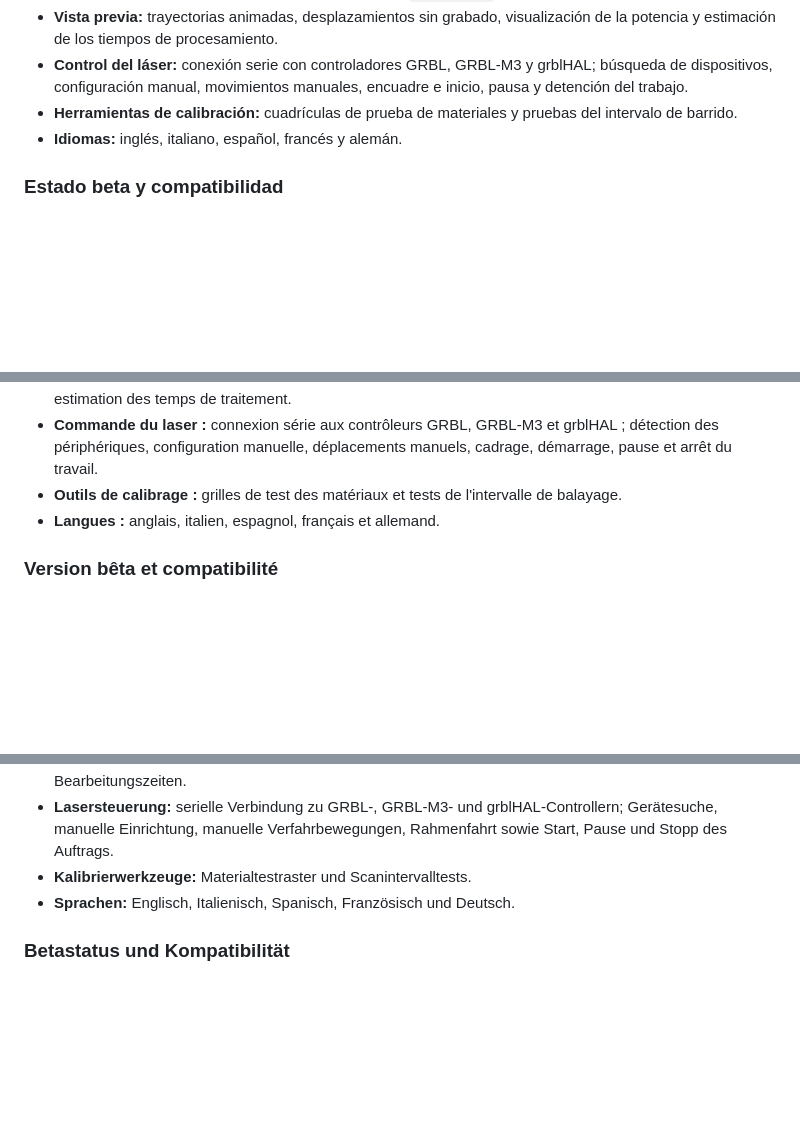
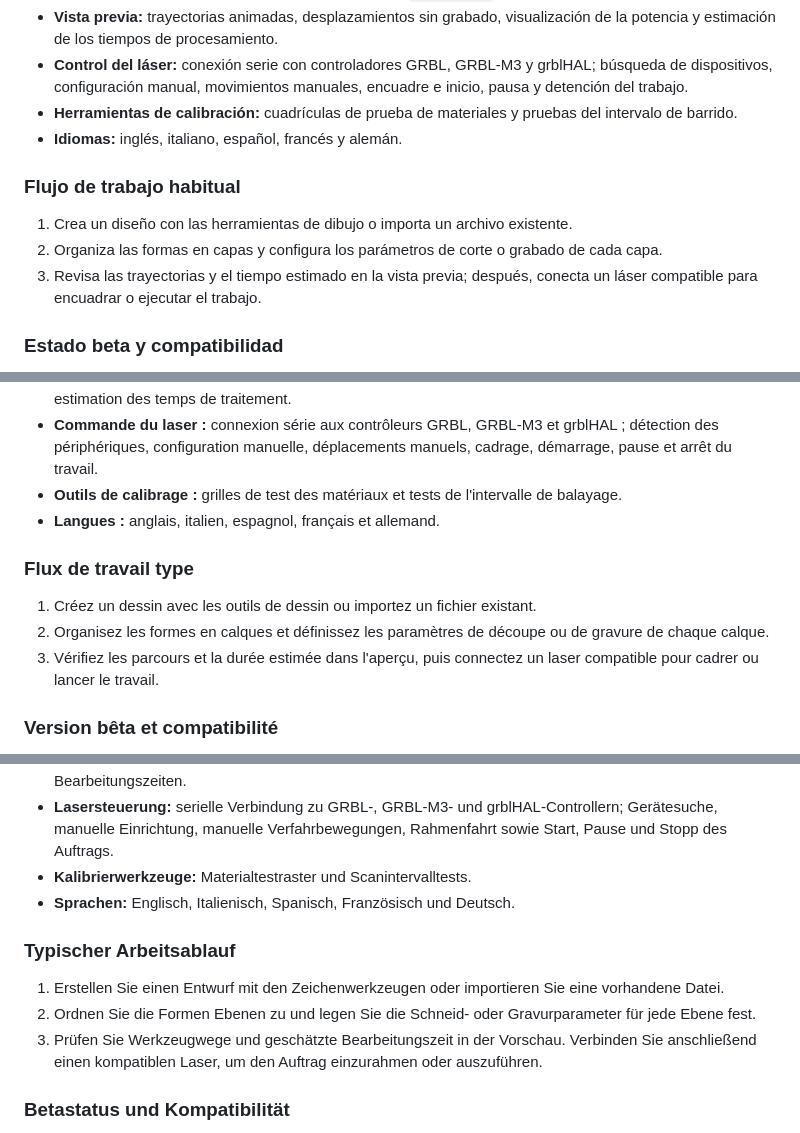
Before and after one commit to areax99/BeamForge, a Markdown page: README.md, 3 parts joined by grey strips. Drawn GitHub-style; blank space fills up the shorter version.

```diff
--- a/README.md
+++ b/README.md
@@ -94,6 +112,12 @@ Desarrollada en **Rust**.
 - **Control del láser:** conexión serie con controladores GRBL, GRBL-M3 y grblHAL; búsqueda de dispositivos, configuración manual, movimientos manuales, encuadre e inicio, pausa y detención del trabajo.
 - **Herramientas de calibración:** cuadrículas de prueba de materiales y pruebas del intervalo de barrido.
 - **Idiomas:** inglés, italiano, español, francés y alemán.
+
+### Flujo de trabajo habitual
+
+1. Crea un diseño con las herramientas de dibujo o importa un archivo existente.
+2. Organiza las formas en capas y configura los parámetros de corte o grabado de cada capa.
+3. Revisa las trayectorias y el tiempo estimado en la vista previa; después, conecta un láser compatible para encuadrar o ejecutar el trabajo.
 
 ### Estado beta y compatibilidad
 
@@ -130,6 +154,12 @@ Développée en **Rust**.
 - **Outils de calibrage :** grilles de test des matériaux et tests de l'intervalle de balayage.
 - **Langues :** anglais, italien, espagnol, français et allemand.
 
+### Flux de travail type
+
+1. Créez un dessin avec les outils de dessin ou importez un fichier existant.
+2. Organisez les formes en calques et définissez les paramètres de découpe ou de gravure de chaque calque.
+3. Vérifiez les parcours et la durée estimée dans l'aperçu, puis connectez un laser compatible pour cadrer ou lancer le travail.
+
 ### Version bêta et compatibilité
 
 BeamForge est en version bêta. Les fonctionnalités peuvent évoluer, des erreurs peuvent survenir et l'importation peut ne pas conserver tous les éléments ou réglages. La compatibilité complète avec les projets, les fonctionnalités ou le matériel pris en charge par LightBurn n'est pas garantie. Les temps de traitement sont des estimations.
@@ -165,6 +195,12 @@ Entwickelt in **Rust**.
 - **Kalibrierwerkzeuge:** Materialtestraster und Scanintervalltests.
 - **Sprachen:** Englisch, Italienisch, Spanisch, Französisch und Deutsch.
 
+### Typischer Arbeitsablauf
+
+1. Erstellen Sie einen Entwurf mit den Zeichenwerkzeugen oder importieren Sie eine vorhandene Datei.
+2. Ordnen Sie die Formen Ebenen zu und legen Sie die Schneid- oder Gravurparameter für jede Ebene fest.
+3. Prüfen Sie Werkzeugwege und geschätzte Bearbeitungszeit in der Vorschau. Verbinden Sie anschließend einen kompatiblen Laser, um den Auftrag einzurahmen oder auszuführen.
+
 ### Betastatus und Kompatibilität
 
 BeamForge befindet sich in der Betaphase. Funktionen können sich ändern, Fehler können auftreten und beim Import bleiben möglicherweise nicht alle Elemente oder Einstellungen erhalten. Eine vollständige Kompatibilität mit LightBurn-Projekten, -Funktionen oder der von LightBurn unterstützten Hardware wird nicht garantiert. Bearbeitungszeiten sind Schätzwerte.
```
Also changed, not shown: other parts of README.md (+18 -0 lines), assets/beamforge-overview.png (added).
